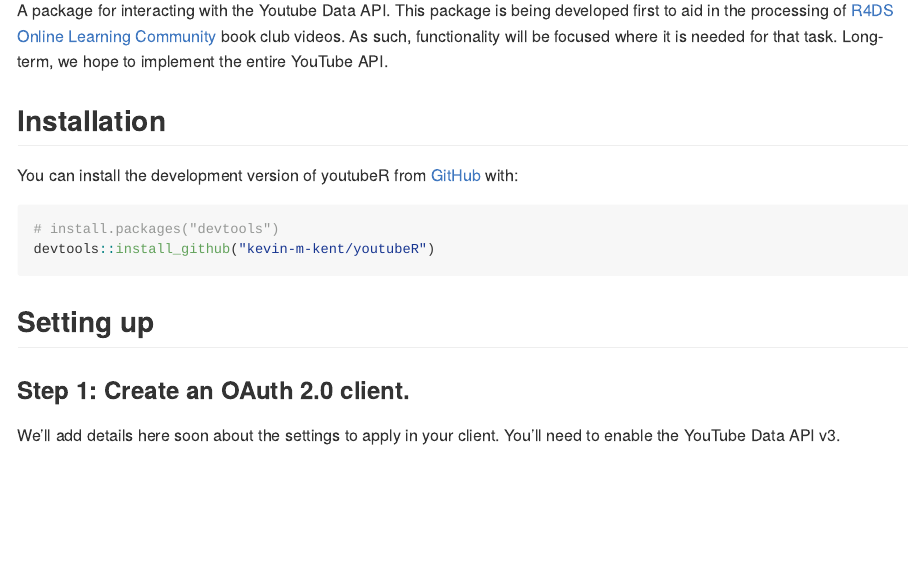
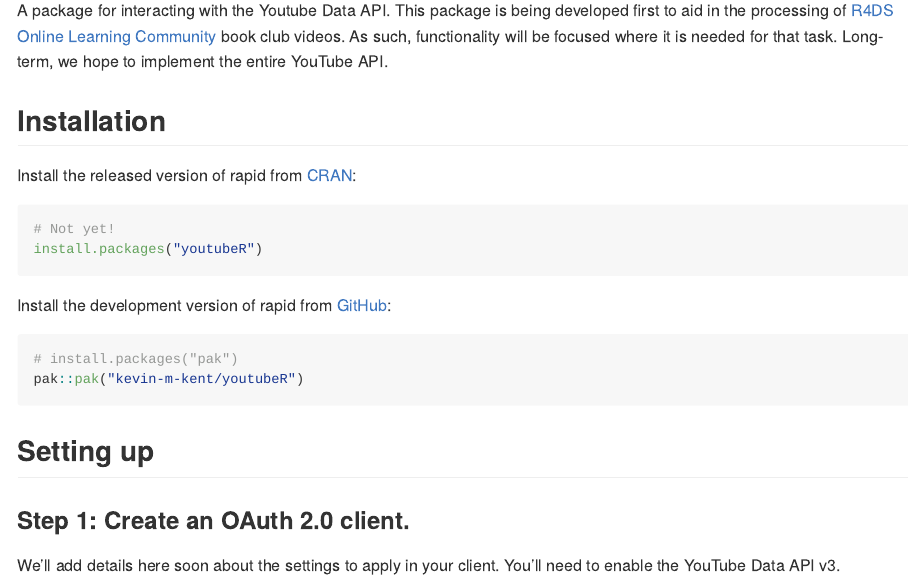
Before and after one commit to kevin-m-kent/youtubeR, an R Markdown document (README.Rmd): the page in a window 1100 px wide, from 110 px down. The pictures show the output file README.md that the author committed with the source, drawn offline in the style of GitHub; badge pictures from the web are left out.

Commit message:
Update README and pkgdown.

````diff
--- a/README.Rmd
+++ b/README.Rmd
@@ -30,12 +30,24 @@
 
 ## Installation
 
-You can install the development version of youtubeR from [GitHub](https://github.com/) with:
+::: {.pkgdown-release}
+Install the released version of rapid from [CRAN](https://cran.r-project.org/):
 
 ``` r
-# install.packages("devtools")
-devtools::install_github("kevin-m-kent/youtubeR")
+# Not yet!
+install.packages("youtubeR")
 ```
+:::
+
+::: {.pkgdown-devel}
+Install the development version of rapid from [GitHub](https://github.com/):
+
+``` r
+# install.packages("pak")
+pak::pak("kevin-m-kent/youtubeR")
+```
+:::
+
 
 ## Setting up
 
--- a/_pkgdown.yml
+++ b/_pkgdown.yml
@@ -1,3 +1,6 @@
 url: https://kevin-m-kent.github.io/youtubeR/
+development:
+  mode: auto
 template:
   bootstrap: 5
+lang: en-US
````
Also changed, not shown: README.md.
